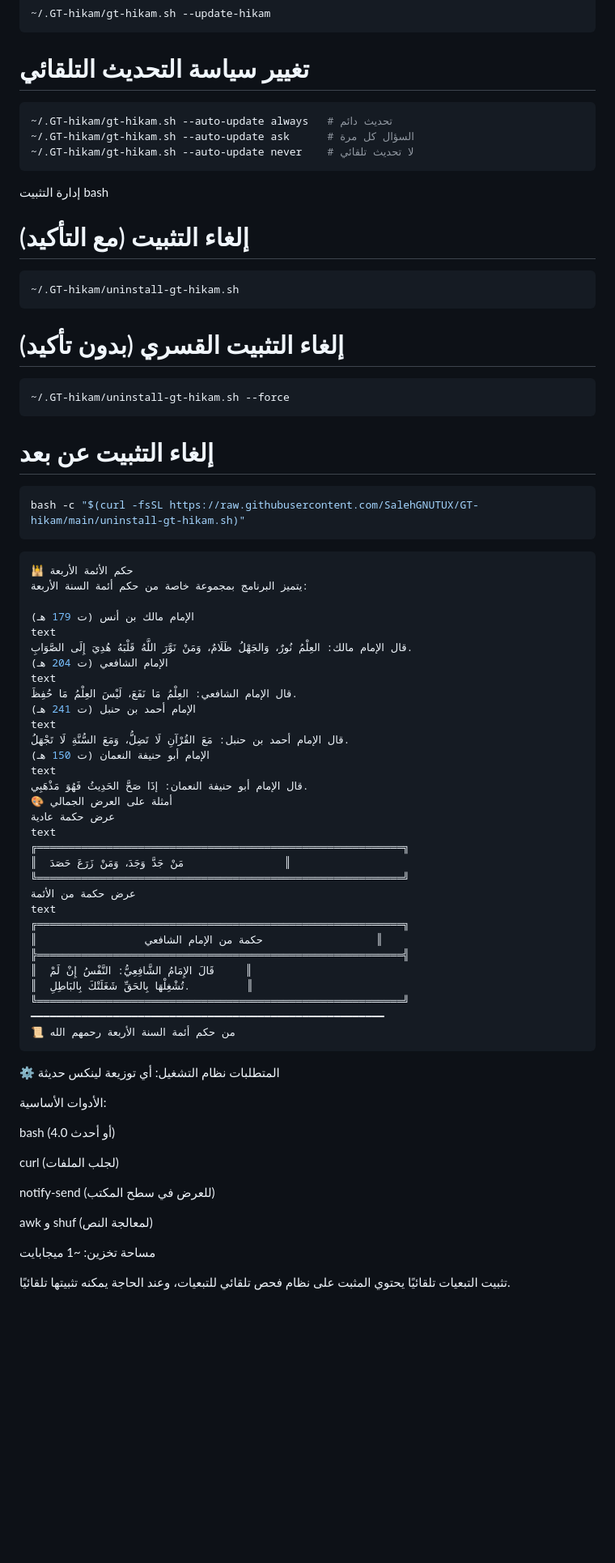
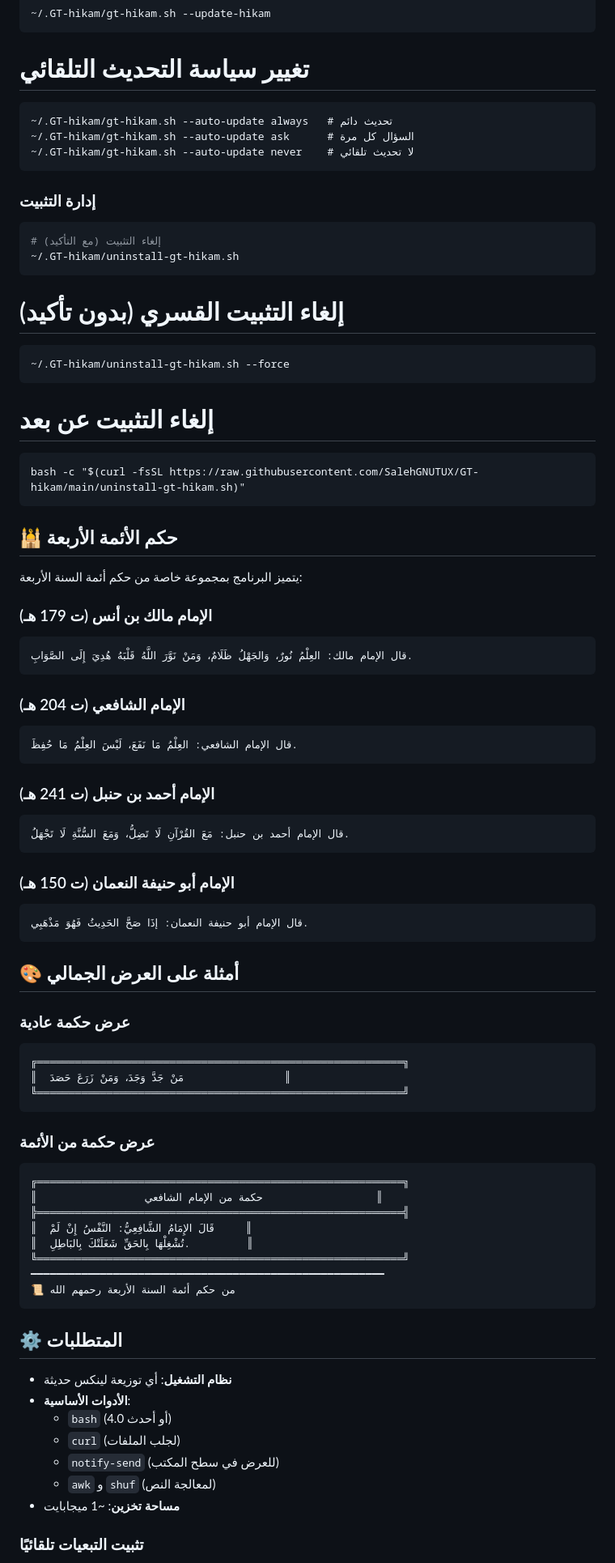
Before and after one commit to SalehGNUTUX/GT-hikam, a Markdown page: README.md, the part around the change printed below. Shown: that part at 81% size. GitHub-like rendering; blank space fills up the shorter version.

````diff
--- a/README.md
+++ b/README.md
@@ -106,49 +110,62 @@ bash
 ~/.GT-hikam/gt-hikam.sh --update-hikam
 ```
 # تغيير سياسة التحديث التلقائي
-```bash
+```
 ~/.GT-hikam/gt-hikam.sh --auto-update always   # تحديث دائم
 ~/.GT-hikam/gt-hikam.sh --auto-update ask      # السؤال كل مرة
 ~/.GT-hikam/gt-hikam.sh --auto-update never    # لا تحديث تلقائي
 ```
-إدارة التثبيت
-bash
+
+### إدارة التثبيت
+```bash
 # إلغاء التثبيت (مع التأكيد)
-```bash
 ~/.GT-hikam/uninstall-gt-hikam.sh
 ```
 # إلغاء التثبيت القسري (بدون تأكيد)
-```bash
+```
 ~/.GT-hikam/uninstall-gt-hikam.sh --force
 ```
+
 # إلغاء التثبيت عن بعد
-```bash
+```
 bash -c "$(curl -fsSL https://raw.githubusercontent.com/SalehGNUTUX/GT-hikam/main/uninstall-gt-hikam.sh)"
 ```
-```bash
-🕌 حكم الأئمة الأربعة
+
+## 🕌 حكم الأئمة الأربعة
+
 يتميز البرنامج بمجموعة خاصة من حكم أئمة السنة الأربعة:
 
-الإمام مالك بن أنس (ت 179 هـ)
-text
+### الإمام مالك بن أنس (ت 179 هـ)
+```
 قال الإمام مالك: العِلْمُ نُورٌ، وَالجَهْلُ ظَلَامٌ، وَمَنْ نَوَّرَ اللَّهُ قَلْبَهُ هُدِيَ إِلَى الصَّوَابِ.
-الإمام الشافعي (ت 204 هـ)
-text
+```
+
+### الإمام الشافعي (ت 204 هـ)
+```
 قال الإمام الشافعي: العِلْمُ مَا نَفَعَ، لَيْسَ العِلْمُ مَا حُفِظَ.
-الإمام أحمد بن حنبل (ت 241 هـ)
-text
+```
+
+### الإمام أحمد بن حنبل (ت 241 هـ)
+```
 قال الإمام أحمد بن حنبل: مَعَ القُرْآنِ لَا تَضِلُّ، وَمَعَ السُّنَّةِ لَا تَجْهَلُ.
-الإمام أبو حنيفة النعمان (ت 150 هـ)
-text
+```
+
+### الإمام أبو حنيفة النعمان (ت 150 هـ)
+```
 قال الإمام أبو حنيفة النعمان: إذَا صَحَّ الحَدِيثُ فَهُوَ مَذْهَبِي.
-🎨 أمثلة على العرض الجمالي
-عرض حكمة عادية
-text
+```
+
+## 🎨 أمثلة على العرض الجمالي
+
+### عرض حكمة عادية
+```
 ╔══════════════════════════════════════════════════════════╗
 ║  مَنْ جَدَّ وَجَدَ، وَمَنْ زَرَعَ حَصَدَ                ║
 ╚══════════════════════════════════════════════════════════╝
-عرض حكمة من الأئمة
-text
+```
+
+### عرض حكمة من الأئمة
+```
 ╔══════════════════════════════════════════════════════════╗
 ║                 حكمة من الإمام الشافعي                  ║
 ╠══════════════════════════════════════════════════════════╣
@@ -158,21 +175,17 @@ text
 ━━━━━━━━━━━━━━━━━━━━━━━━━━━━━━━━━━━━━━━━━━━━━━━━━━━━━━━━
 📜 من حكم أئمة السنة الأربعة رحمهم الله
 ```
-⚙️ المتطلبات
-نظام التشغيل: أي توزيعة لينكس حديثة
 
-الأدوات الأساسية:
+## ⚙️ المتطلبات
 
-bash (4.0 أو أحدث)
+- **نظام التشغيل**: أي توزيعة لينكس حديثة
+- **الأدوات الأساسية**:
+  - `bash` (4.0 أو أحدث)
+  - `curl` (لجلب الملفات)
+  - `notify-send` (للعرض في سطح المكتب)
+  - `awk` و `shuf` (لمعالجة النص)
+- **مساحة تخزين**: ~1 ميجابايت
 
-curl (لجلب الملفات)
-
-notify-send (للعرض في سطح المكتب)
-
-awk و shuf (لمعالجة النص)
-
-مساحة تخزين: ~1 ميجابايت
-
-تثبيت التبعيات تلقائيًا
+### تثبيت التبعيات تلقائيًا
 يحتوي المثبت على نظام فحص تلقائي للتبعيات، وعند الحاجة يمكنه تثبيتها تلقائيًا.
 
````
Also changed, not shown: other parts of README.md (+88 -100 lines).
